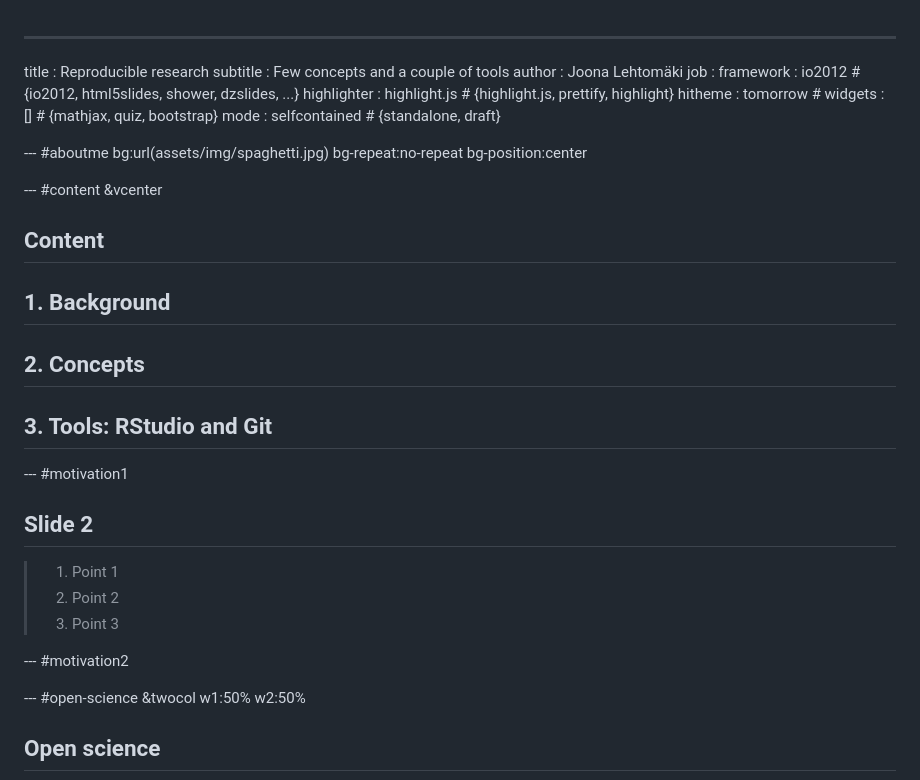
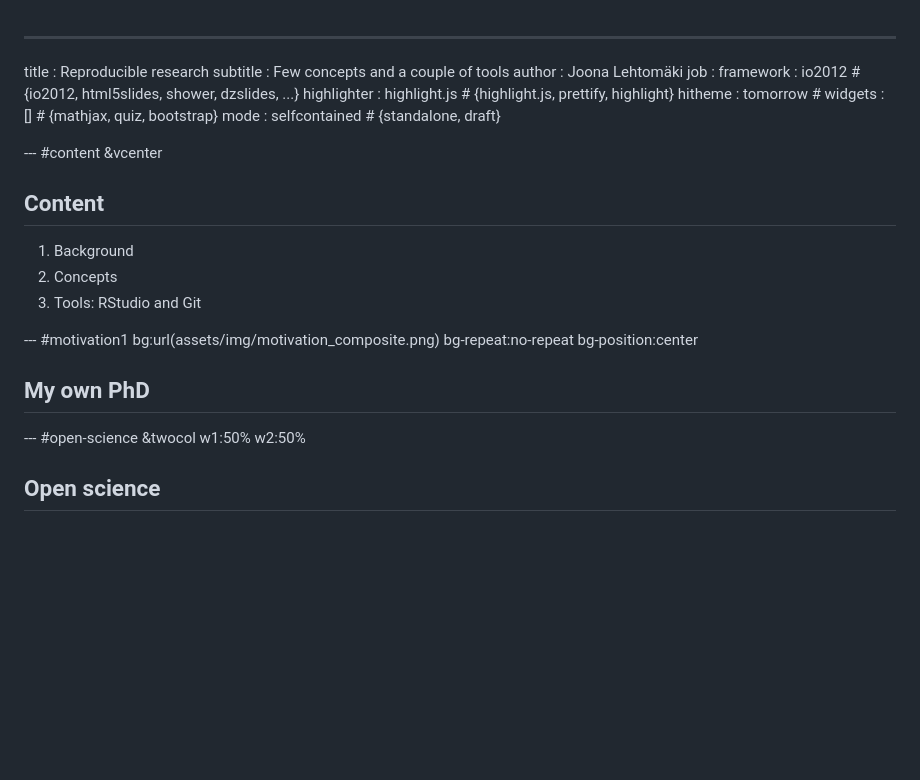
Before and after one commit to okffi-science/reproScience, a Markdown page: index.md, the part around the change printed below. Drawn GitHub-style; blank space fills up the shorter version.

Commit message:
Added motivation slide
* Deleted Morris & Willis 2011 and van Noorden 2011 examples

```diff
--- a/index.md
+++ b/index.md
@@ -9,25 +9,17 @@ hitheme     : tomorrow      #
 widgets     : []            # {mathjax, quiz, bootstrap}
 mode        : selfcontained # {standalone, draft}
 
---- #aboutme bg:url(assets/img/spaghetti.jpg) bg-repeat:no-repeat bg-position:center
-
 --- #content &vcenter
 
 ## Content
 
-## 1. Background
-## 2. Concepts
-## 3. Tools: RStudio and Git
+ 1. Background
+ 2. Concepts
+ 3. Tools: RStudio and Git
 
---- #motivation1
+--- #motivation1 bg:url(assets/img/motivation_composite.png) bg-repeat:no-repeat bg-position:center
 
-## Slide 2
-
-> 1. Point 1
-> 2. Point 2
-> 3. Point 3
-
---- #motivation2
+## My own PhD
 
 --- #open-science &twocol w1:50% w2:50%
 
```
Also changed, not shown: other parts of index.md (+1 -15 lines), assets/img/motivation_composite.png (added), assets/img/motivation_perf_curves.png (added), assets/img/motivation_schematics.png (added), assets/img/motivation_z_ui.png (added), 3 other files.
